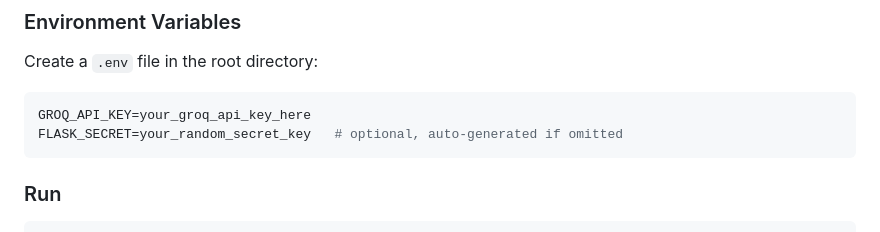
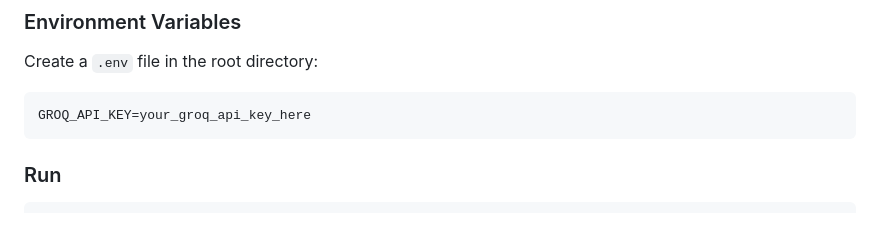
Before and after one commit to SahilGG-4545/AI-Research_assistant, a Markdown page: README.md, the part around the change. Drawn GitHub-style.

````diff
--- a/README.md
+++ b/README.md
@@ -136,7 +136,6 @@ Create a `.env` file in the root directory:
 
 ```env
 GROQ_API_KEY=your_groq_api_key_here
-FLASK_SECRET=your_random_secret_key   # optional, auto-generated if omitted
 ```
 
 ### Run
````
